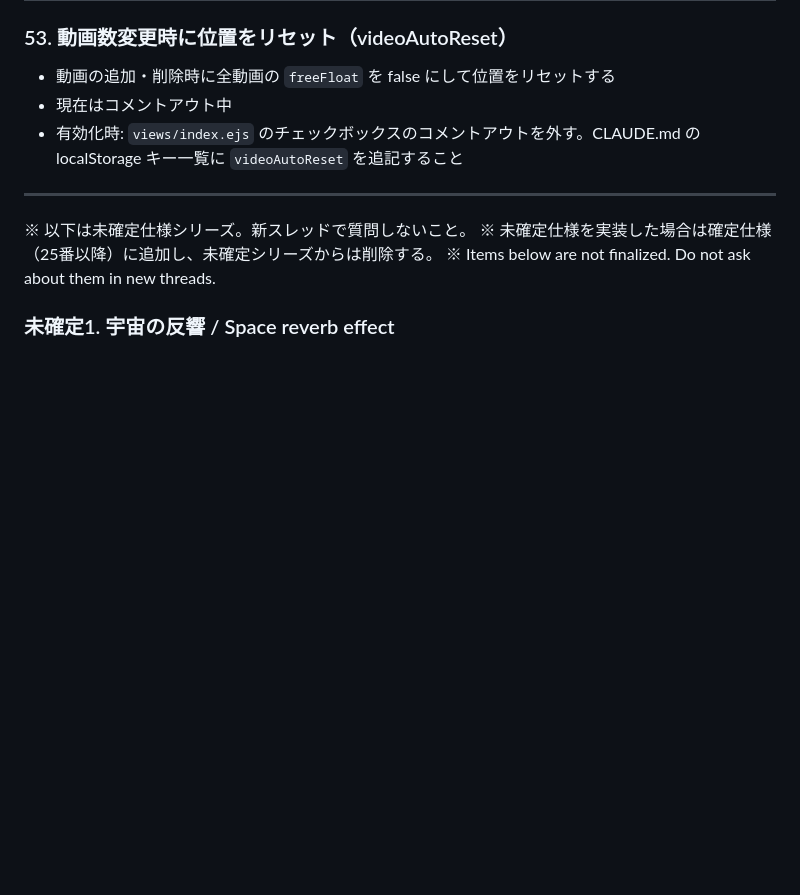
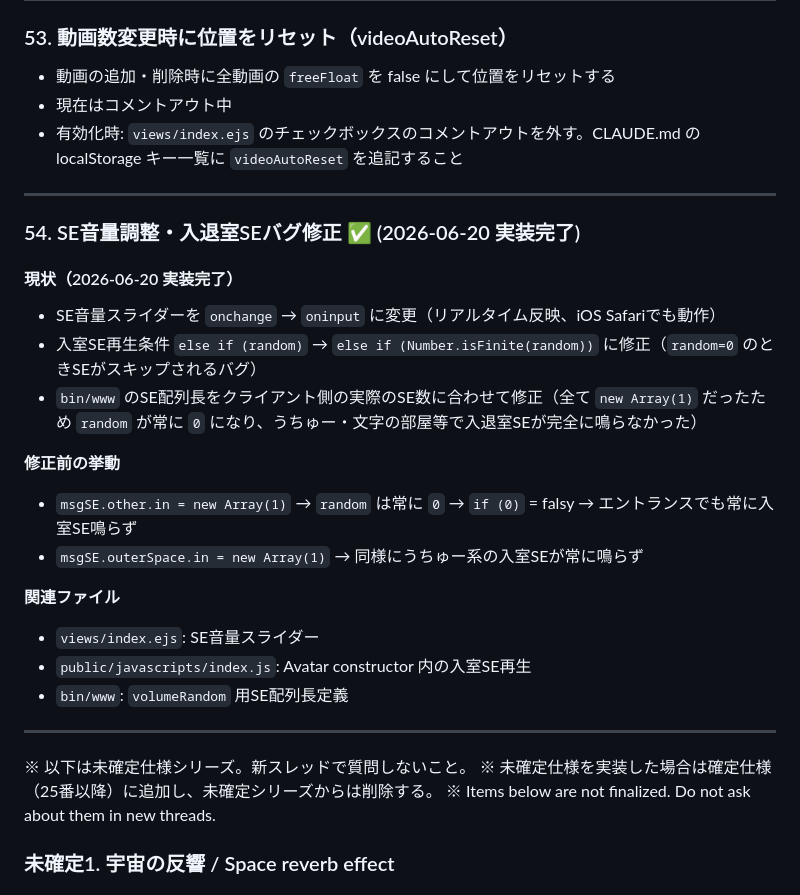
Before and after one commit to uowa/nmachi, a Markdown page: spec.md, the part around the change. Drawn GitHub-style; blank space fills up the shorter version.

Commit message:
spec.md: SE音量・入退室SEバグ修正の記録を追加（#54）
Co-Authored-By: Claude Sonnet 4.6 <noreply@anthropic.com>

```diff
--- a/spec.md
+++ b/spec.md
@@ -1524,6 +1524,24 @@ ridingObjectがない場合:
 
 ---
 
+### 54. SE音量調整・入退室SEバグ修正 ✅ (2026-06-20 実装完了)
+
+#### 現状（2026-06-20 実装完了）
+- SE音量スライダーを `onchange` → `oninput` に変更（リアルタイム反映、iOS Safariでも動作）
+- 入室SE再生条件 `else if (random)` → `else if (Number.isFinite(random))` に修正（`random=0` のときSEがスキップされるバグ）
+- `bin/www` のSE配列長をクライアント側の実際のSE数に合わせて修正（全て `new Array(1)` だったため `random` が常に `0` になり、うちゅー・文字の部屋等で入退室SEが完全に鳴らなかった）
+
+**修正前の挙動**
+- `msgSE.other.in = new Array(1)` → `random` は常に `0` → `if (0)` = falsy → エントランスでも常に入室SE鳴らず
+- `msgSE.outerSpace.in = new Array(1)` → 同様にうちゅー系の入室SEが常に鳴らず
+
+**関連ファイル**
+- `views/index.ejs`: SE音量スライダー
+- `public/javascripts/index.js`: Avatar constructor 内の入室SE再生
+- `bin/www`: `volumeRandom` 用SE配列長定義
+
+---
+
 ※ 以下は未確定仕様シリーズ。新スレッドで質問しないこと。
 ※ 未確定仕様を実装した場合は確定仕様（25番以降）に追加し、未確定シリーズからは削除する。
 ※ Items below are not finalized. Do not ask about them in new threads.
```
